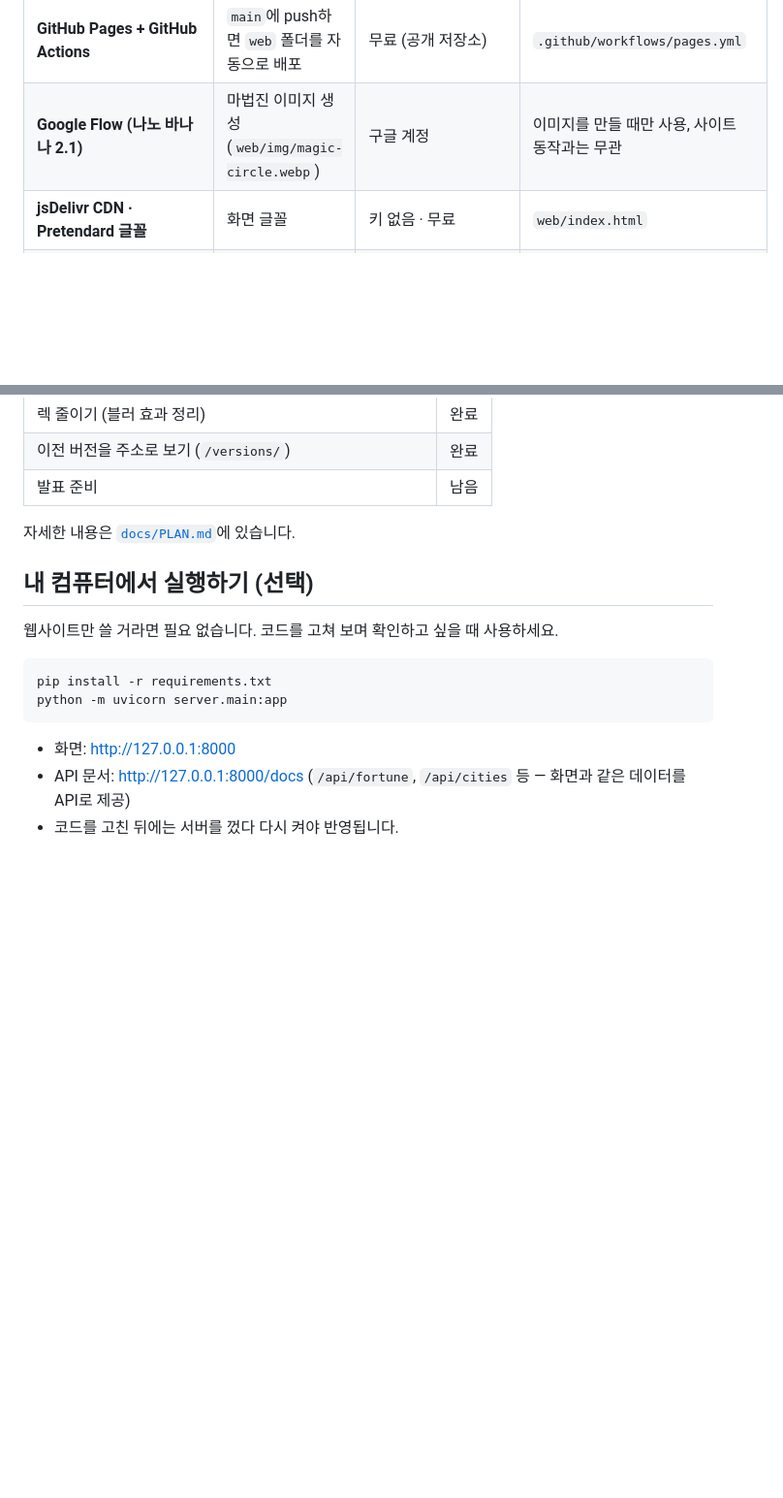
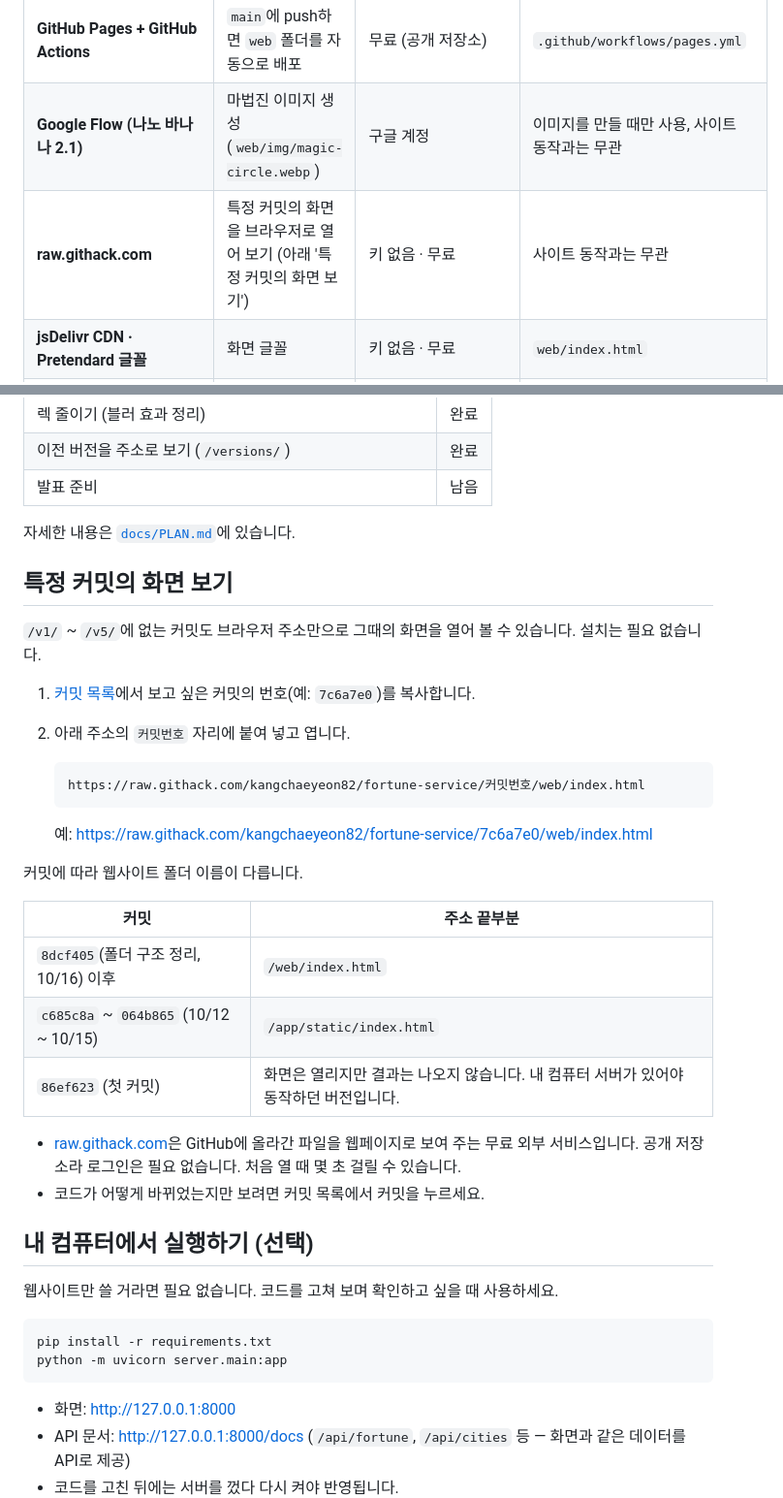
Before and after one commit to kangchaeyeon82/fortune-service, a Markdown page: README.md, 2 parts joined by grey strips. Shown at 97% size. Rendered like a GitHub page; blank space fills up the shorter version.

Commit message:
README에 특정 커밋의 화면 보는 방법 추가
Co-Authored-By: Claude Opus 5.5 <noreply@anthropic.com>

````diff
--- a/README.md
+++ b/README.md
@@ -84,6 +84,7 @@
 | **Firecrawl** (`api.firecrawl.dev`) | 포스텔러 첫 화면을 수집하는 데만 사용. 웹사이트는 사용하지 않음 | `FIRECRAWL_API_KEY` 필요 (`.env`) | `crawler/forceteller_crawl.py` |
 | **GitHub Pages + GitHub Actions** | `main`에 push하면 `web` 폴더를 자동으로 배포 | 무료 (공개 저장소) | `.github/workflows/pages.yml` |
 | **Google Flow (나노 바나나 2.1)** | 마법진 이미지 생성 (`web/img/magic-circle.webp`) | 구글 계정 | 이미지를 만들 때만 사용, 사이트 동작과는 무관 |
+| **raw.githack.com** | 특정 커밋의 화면을 브라우저로 열어 보기 (아래 '특정 커밋의 화면 보기') | 키 없음 · 무료 | 사이트 동작과는 무관 |
 | **jsDelivr CDN · Pretendard 글꼴** | 화면 글꼴 | 키 없음 · 무료 | `web/index.html` |
 | **FastAPI · Uvicorn · httpx** (파이썬 라이브러리) | 내 컴퓨터에서 서버로 실행할 때만 사용 | 무료 | `server/main.py`, `requirements.txt` |
 
@@ -143,6 +144,30 @@ fortune-service/
 
 자세한 내용은 [`docs/PLAN.md`](docs/PLAN.md)에 있습니다.
 
+## 특정 커밋의 화면 보기
+
+`/v1/` ~ `/v5/`에 없는 커밋도 브라우저 주소만으로 그때의 화면을 열어 볼 수 있습니다. 설치는 필요 없습니다.
+
+1. [커밋 목록](https://github.com/kangchaeyeon82/fortune-service/commits/main)에서 보고 싶은 커밋의 번호(예: `7c6a7e0`)를 복사합니다.
+2. 아래 주소의 `커밋번호` 자리에 붙여 넣고 엽니다.
+
+   ```
+   https://raw.githack.com/kangchaeyeon82/fortune-service/커밋번호/web/index.html
+   ```
+
+   예: https://raw.githack.com/kangchaeyeon82/fortune-service/7c6a7e0/web/index.html
+
+커밋에 따라 웹사이트 폴더 이름이 다릅니다.
+
+| 커밋 | 주소 끝부분 |
+|---|---|
+| `8dcf405`(폴더 구조 정리, 10/16) 이후 | `/web/index.html` |
+| `c685c8a` ~ `064b865` (10/12 ~ 10/15) | `/app/static/index.html` |
+| `86ef623` (첫 커밋) | 화면은 열리지만 결과는 나오지 않습니다. 내 컴퓨터 서버가 있어야 동작하던 버전입니다. |
+
+- [raw.githack.com](https://raw.githack.com)은 GitHub에 올라간 파일을 웹페이지로 보여 주는 무료 외부 서비스입니다. 공개 저장소라 로그인은 필요 없습니다. 처음 열 때 몇 초 걸릴 수 있습니다.
+- 코드가 어떻게 바뀌었는지만 보려면 커밋 목록에서 커밋을 누르세요.
+
 ## 내 컴퓨터에서 실행하기 (선택)
 
 웹사이트만 쓸 거라면 필요 없습니다. 코드를 고쳐 보며 확인하고 싶을 때 사용하세요.
````
